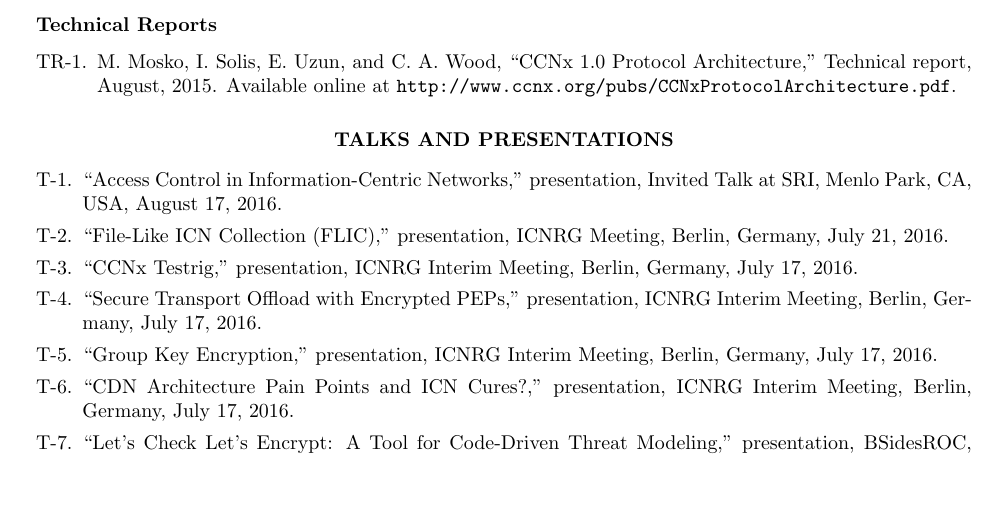
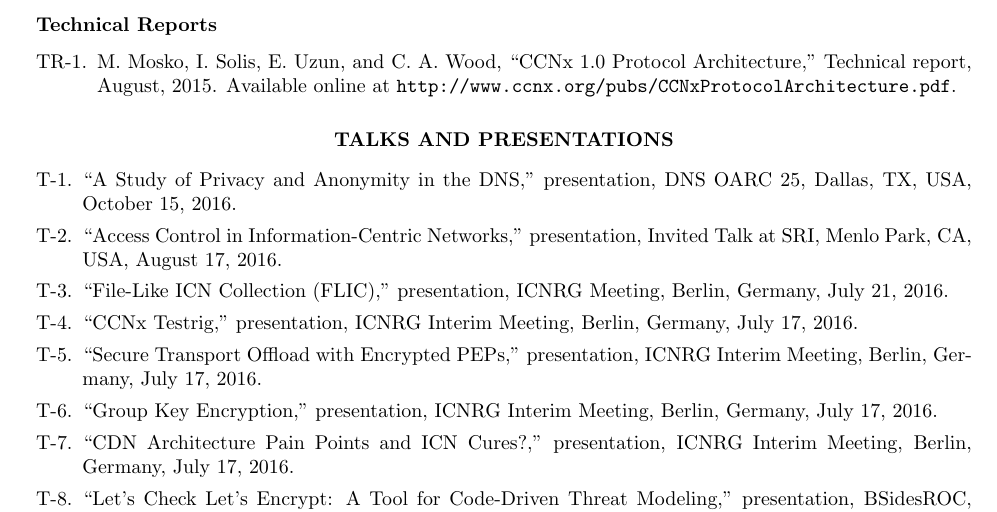
Before and after one commit to chris-wood/cv, a LaTeX CV (caw_cv.tex): part of page 3 of 6, cut so that both start at the same text, the shorter picture padded with empty space. Compiled offline with pdfLaTeX.

Commit message:
DNS talk

```diff
--- a/caw_cv.tex
+++ b/caw_cv.tex
@@ -164,6 +164,8 @@ GPA: 3.98/4.0 (Professional Field of Study GPA: 4.0/4.0)
 \vspace{18pt}
 
 \begin{enumerate}[T-1.]
+
+\item ``A Study of Privacy and Anonymity in the DNS,'' presentation, DNS OARC 25, Dallas, TX, USA, October 15, 2016.
 
 \item ``Access Control in Information-Centric Networks,'' presentation, Invited Talk at SRI, Menlo Park, CA, USA, August 17, 2016.
 
```
Also changed, not shown: caw_cv.pdf, caw_cv_2p.pdf.
